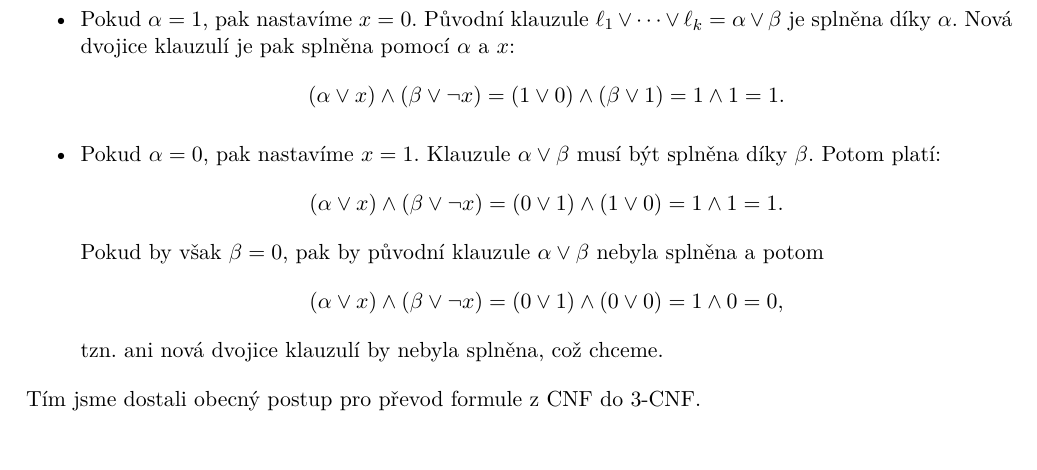
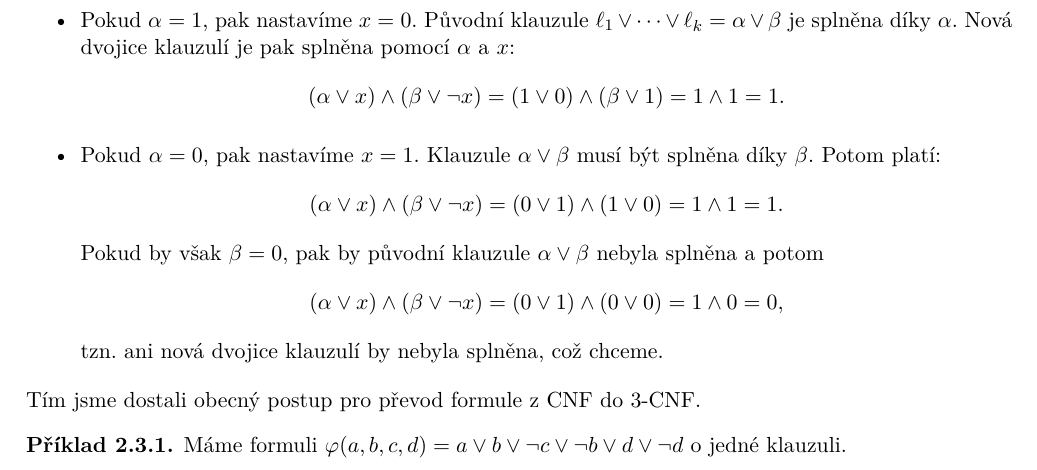
Before and after one commit to D4vEOFF/TI-skripta, a LaTeX book (ti-tretak.tex, which reads 02-problemy/sections/s03-3sat.tex): part of page 37 of 37, cut so that both start at the same text. Compiled offline with pdfLaTeX.

Commit message:
Aktualizována ch02s03

```diff
--- a/02-problemy/sections/s03-3sat.tex
+++ b/02-problemy/sections/s03-3sat.tex
@@ -33,3 +33,6 @@ Nyní zbývá dořešit, jak to bude s hodnotou proměnné $x$. Podobně jako u
     tzn. ani nová dvojice klauzulí by nebyla splněna, což chceme.
 \end{itemize}
 Tím jsme dostali obecný postup pro převod formule z CNF do 3-CNF.
+\begin{example}
+    Máme formuli $\varphi(a,b,c,d)=a\lor b\lor \neg c\lor \neg b\lor d\lor \neg d$ o jedné klauzuli.
+\end{example}
```
